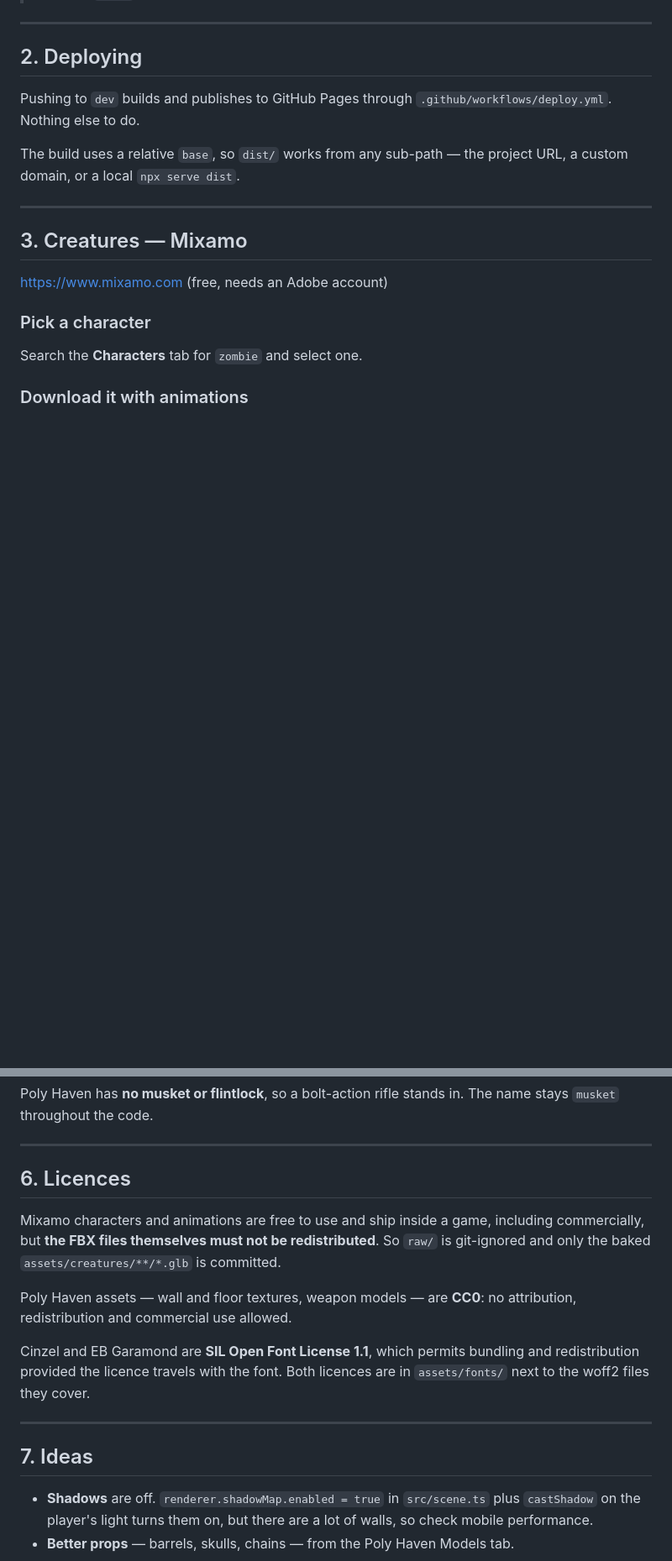
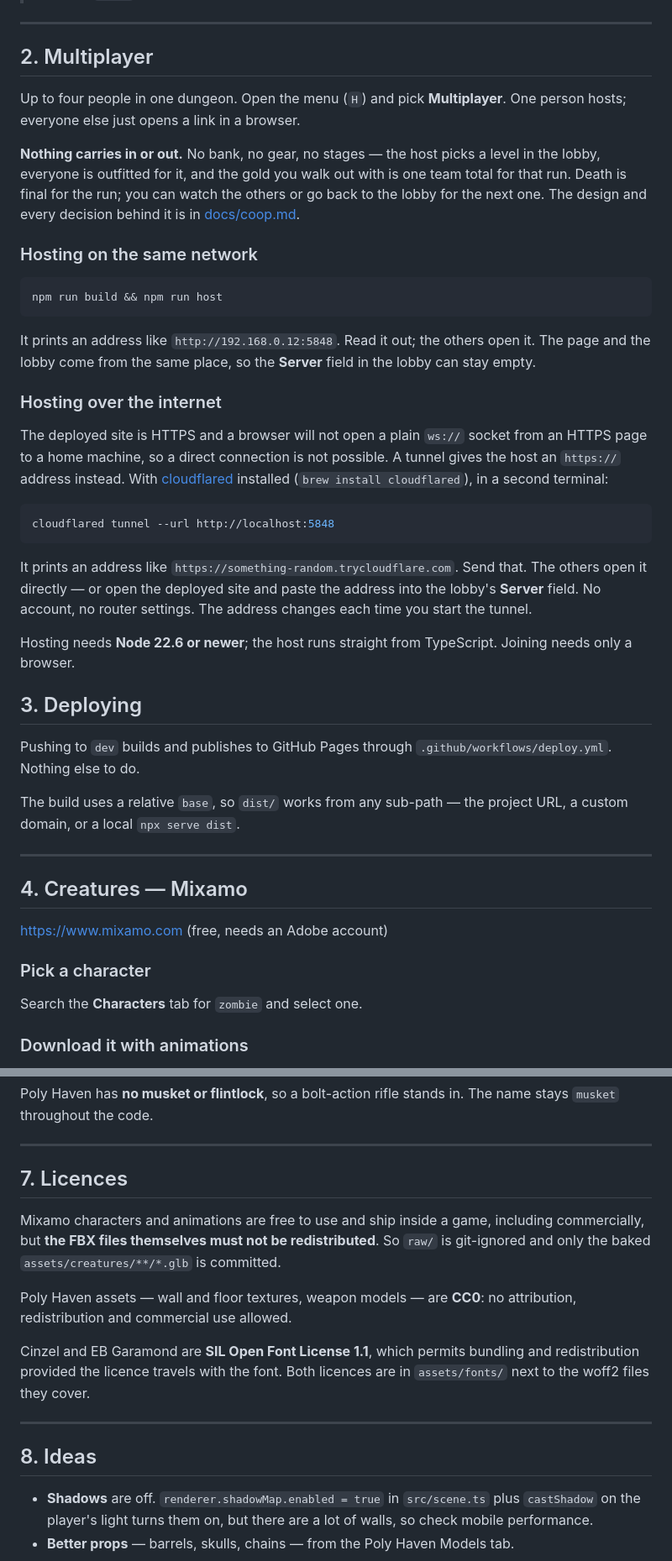
Before and after one commit to code0xff/dungeon, a Markdown page: README.md, 2 parts joined by grey strips. Shown at 84% size. Drawn GitHub-style; blank space fills up the shorter version.

Commit message:
docs: write multiplayer down where a player would look
The README — the player- and contributor-facing guide — had no mention of
multiplayer at all, and docs/coop.md still opened with "nothing here is built
yet". A mode that exists only in the menu and a design doc nobody is pointed at
is not documented.

README gets a Multiplayer section: what the mode is and what does not carry,
how to host on a LAN, and how to host over the internet with the cloudflared
command that has actually been used — with the reason a direct connection is
impossible, so nobody spends an evening on port forwarding. `npm run host`
joins the command tables here and in AGENTS.md, with the Node 22.6 requirement
beside it.

docs/coop.md says the menu calls it Multiplayer and why the document does not,
records the tunnel command and the round trip measured through it, and points
at the README for the how-to. AGENTS.md's document table now lists it, so an
agent touching src/net/ or server/ is sent there first.

Co-Authored-By: Claude Fable 5.1 <noreply@anthropic.com>
Claude-Session: https://claude.ai/code/session_01AeHCjTFRGVxcJffqRA8mrY

````diff
--- a/README.md
+++ b/README.md
@@ -251,7 +252,48 @@ loaded and which fell back.
 
 ---
 
-## 2. Deploying
+## 2. Multiplayer
+
+Up to four people in one dungeon. Open the menu (`H`) and pick **Multiplayer**.
+One person hosts; everyone else just opens a link in a browser.
+
+**Nothing carries in or out.** No bank, no gear, no stages — the host picks a
+level in the lobby, everyone is outfitted for it, and the gold you walk out with
+is one team total for that run. Death is final for the run; you can watch the
+others or go back to the lobby for the next one. The design and every decision
+behind it is in [docs/coop.md](docs/coop.md).
+
+### Hosting on the same network
+
+```bash
+npm run build && npm run host
+```
+
+It prints an address like `http://192.168.0.12:5848`. Read it out; the others
+open it. The page and the lobby come from the same place, so the **Server**
+field in the lobby can stay empty.
+
+### Hosting over the internet
+
+The deployed site is HTTPS and a browser will not open a plain `ws://` socket
+from an HTTPS page to a home machine, so a direct connection is not possible. A
+tunnel gives the host an `https://` address instead. With
+[cloudflared](https://developers.cloudflare.com/cloudflare-one/connections/connect-networks/downloads/)
+installed (`brew install cloudflared`), in a second terminal:
+
+```bash
+cloudflared tunnel --url http://localhost:5848
+```
+
+It prints an address like `https://something-random.trycloudflare.com`. Send
+that. The others open it directly — or open the deployed site and paste the
+address into the lobby's **Server** field. No account, no router settings. The
+address changes each time you start the tunnel.
+
+Hosting needs **Node 22.6 or newer**; the host runs straight from TypeScript.
+Joining needs only a browser.
+
+## 3. Deploying
 
 Pushing to `dev` builds and publishes to GitHub Pages through
 `.github/workflows/deploy.yml`. Nothing else to do.
@@ -261,7 +303,7 @@ URL, a custom domain, or a local `npx serve dist`.
 
 ---
 
-## 3. Creatures — Mixamo
+## 4. Creatures — Mixamo
 
 https://www.mixamo.com (free, needs an Adobe account)
 
@@ -413,7 +455,7 @@ name stays `musket` throughout the code.
 
 ---
 
-## 6. Licences
+## 7. Licences
 
 Mixamo characters and animations are free to use and ship inside a game, including
 commercially, but **the FBX files themselves must not be redistributed**. So `raw/`
@@ -428,7 +470,7 @@ in `assets/fonts/` next to the woff2 files they cover.
 
 ---
 
-## 7. Ideas
+## 8. Ideas
 
 - **Shadows** are off. `renderer.shadowMap.enabled = true` in `src/scene.ts` plus
   `castShadow` on the player's light turns them on, but there are a lot of walls, so check
````
Also changed, not shown: other parts of README.md (+3 -2 lines), AGENTS.md (+2 -0 lines), docs/coop.md (+16 -3 lines).
